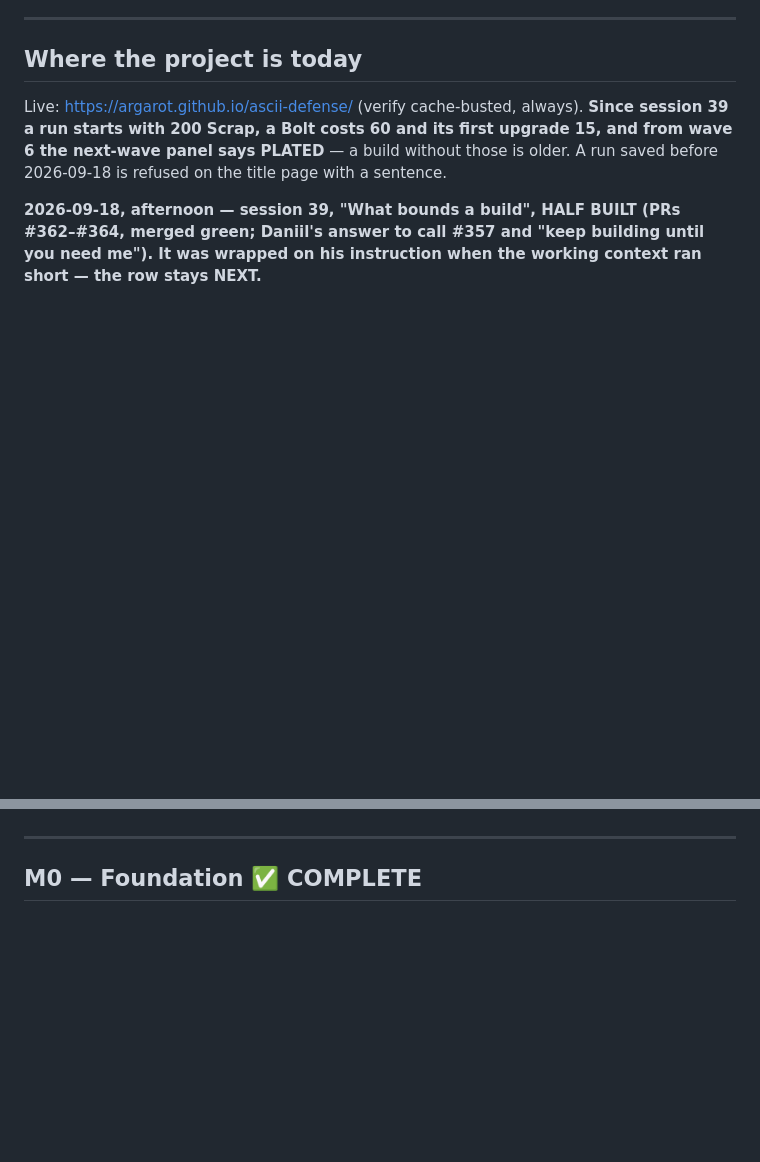
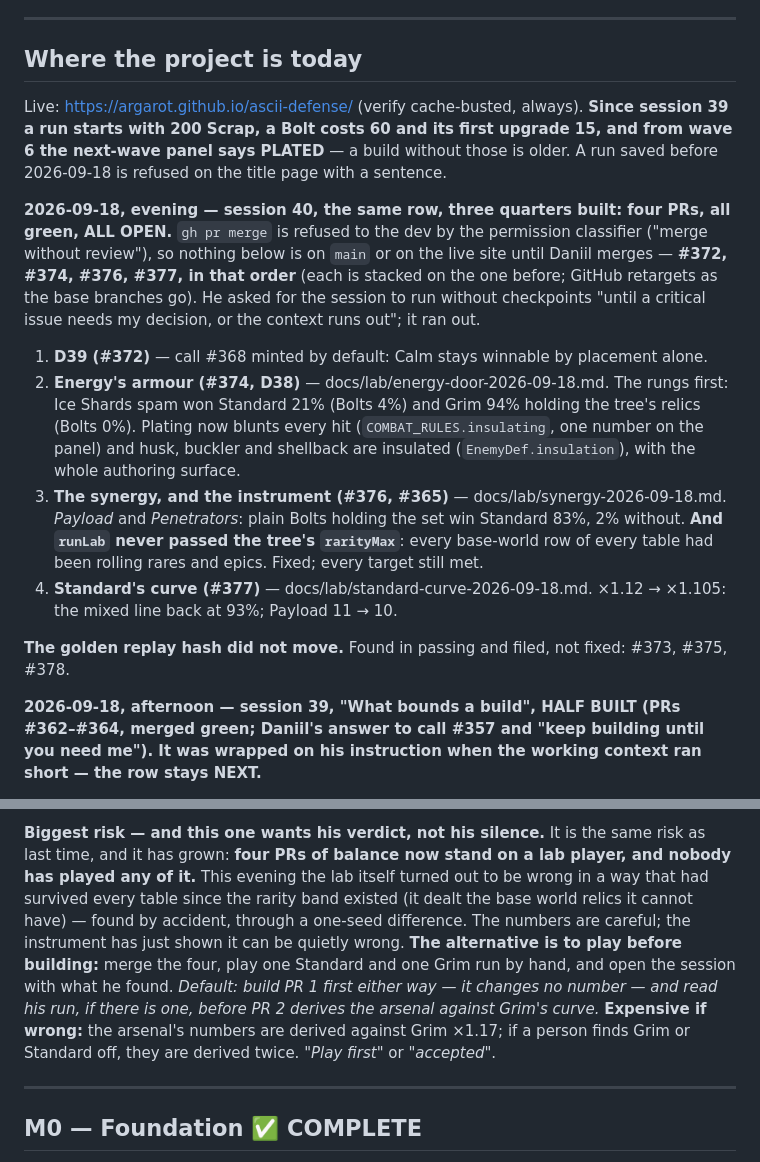
Before and after one commit to Argarot/ascii-defense, a Markdown page: docs/ROADMAP.md, 2 parts joined by grey strips. GitHub-like rendering; blank space fills up the shorter version.

```diff
--- a/docs/ROADMAP.md
+++ b/docs/ROADMAP.md
@@ -14,6 +14,33 @@ Live: <https://argarot.github.io/ascii-defense/> (verify cache-busted, always).
 upgrade 15, and from wave 6 the next-wave panel says PLATED** — a build
 without those is older. A run saved before 2026-09-18 is refused on the title
 page with a sentence.
+
+**2026-09-18, evening — session 40, the same row, three quarters built: four
+PRs, all green, ALL OPEN.** `gh pr merge` is refused to the dev by the
+permission classifier ("merge without review"), so nothing below is on `main`
+or on the live site until Daniil merges — **#372, #374, #376, #377, in that
+order** (each is stacked on the one before; GitHub retargets as the base
+branches go). He asked for the session to run without checkpoints "until a
+critical issue needs my decision, or the context runs out"; it ran out.
+
+1. **D39 (#372)** — call #368 minted by default: Calm stays winnable by
+   placement alone.
+2. **Energy's armour (#374, D38)** — docs/lab/energy-door-2026-09-18.md. The
+   rungs first: Ice Shards spam won Standard 21% (Bolts 4%) and Grim 94%
+   holding the tree's relics (Bolts 0%). Plating now blunts every hit
+   (`COMBAT_RULES.insulating`, one number on the panel) and husk, buckler and
+   shellback are insulated (`EnemyDef.insulation`), with the whole authoring
+   surface.
+3. **The synergy, and the instrument (#376, #365)** —
+   docs/lab/synergy-2026-09-18.md. *Payload* and *Penetrators*: plain Bolts
+   holding the set win Standard 83%, 2% without. **And `runLab` never passed
+   the tree's `rarityMax`**: every base-world row of every table had been
+   rolling rares and epics. Fixed; every target still met.
+4. **Standard's curve (#377)** — docs/lab/standard-curve-2026-09-18.md.
+   ×1.12 → ×1.105: the mixed line back at 93%; Payload 11 → 10.
+
+**The golden replay hash did not move.** Found in passing and filed, not
+fixed: #373, #375, #378.
 
 **2026-09-18, afternoon — session 39, "What bounds a build", HALF BUILT (PRs
 #362–#364, merged green; Daniil's answer to call #357 and "keep building
@@ -177,3 +216,16 @@ it.)*
+**Biggest risk — and this one wants his verdict, not his silence.** It is the
+same risk as last time, and it has grown: **four PRs of balance now stand on a
+lab player, and nobody has played any of it.** This evening the lab itself
+turned out to be wrong in a way that had survived every table since the
+rarity band existed (it dealt the base world relics it cannot have) — found
+by accident, through a one-seed difference. The numbers are careful; the
+instrument has just shown it can be quietly wrong. **The alternative is to
+play before building:** merge the four, play one Standard and one Grim run by
+hand, and open the session with what he found. *Default: build PR 1 first
+either way — it changes no number — and read his run, if there is one, before
+PR 2 derives the arsenal against Grim's curve.* **Expensive if wrong:** the
+arsenal's numbers are derived against Grim ×1.17; if a person finds Grim or
+Standard off, they are derived twice. *"Play first"* or *"accepted"*.
 
 ---
 
```
Also changed, not shown: other parts of docs/ROADMAP.md (+79 -67 lines).
